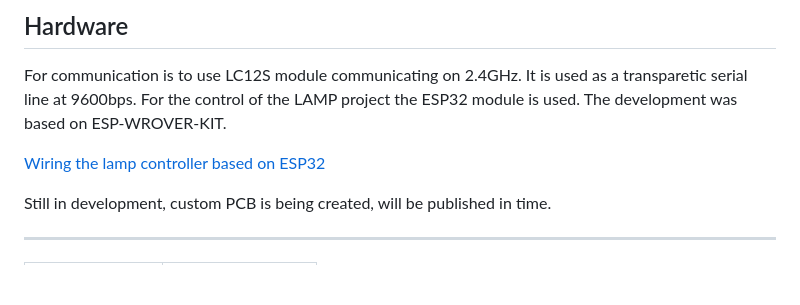
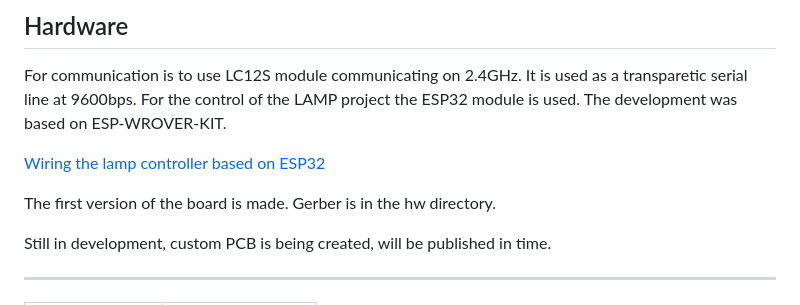
Before and after one commit to xventus/Elesense-Light-Bar, a Markdown page: README.md, the part around the change printed below. Drawn GitHub-style; blank space fills up the shorter version.

```diff
--- a/README.md
+++ b/README.md
@@ -10,6 +16,8 @@ For the control of the LAMP project the ESP32 module is used. The development wa
 
 
 [Wiring the lamp controller based on ESP32](https://github.com/xventus/Elesense-Light-Bar/blob/master/hw/schema.pdf)
+
+The first version of the board is made. Gerber is in the hw directory.
 
 Still in development, custom PCB is being created, will be published in time.
 
```
Also changed, not shown: other parts of README.md (+7 -1 lines).
